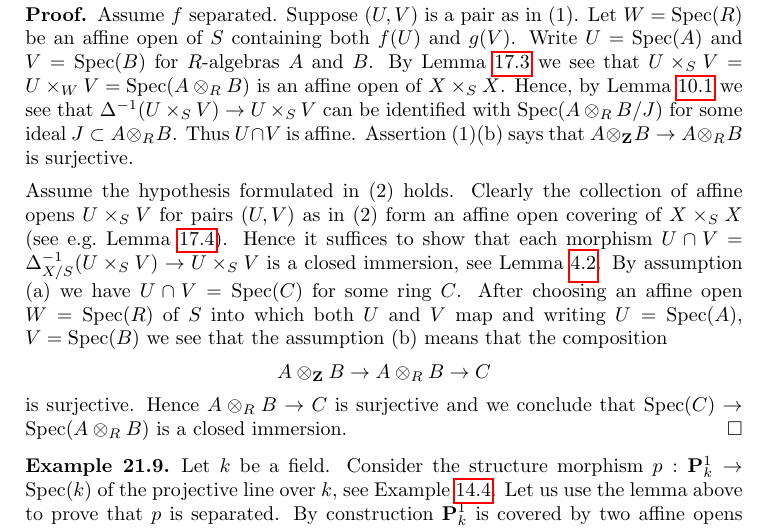
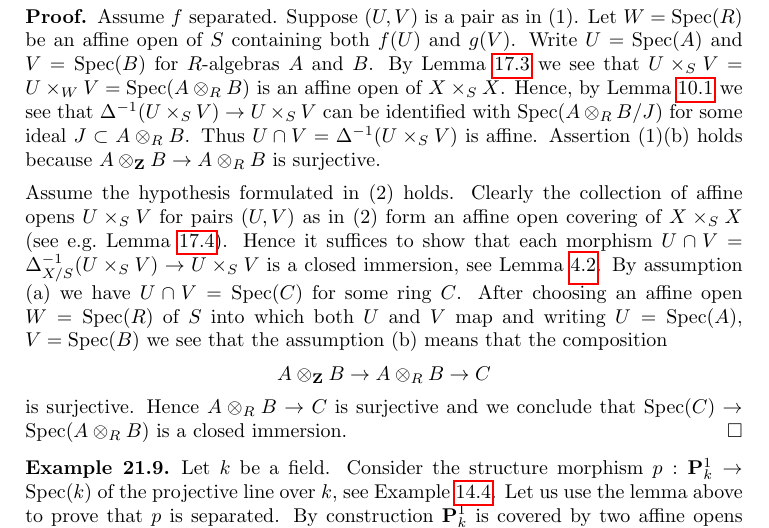
Before and after one commit to stacks/stacks-project, a LaTeX paper (schemes.tex): part of page 38 of 44, cut so that both start at the same text. Compiled offline with pdfLaTeX.

Commit message:
Schemes: Tiny change in proof Lemma 21.8 (Tag 01KP)

```diff
--- a/schemes.tex
+++ b/schemes.tex
@@ -3856,7 +3856,8 @@ Lemma \ref{lemma-closed-subspace-scheme} we see that
 $\Delta^{-1}(U \times_S V) \to U \times_S V$
 can be identified with $\text{Spec}(A \otimes_R B/J)$
 for some ideal $J \subset A \otimes_R B$.
-Thus $U \cap V$ is affine. Assertion (1)(b) says that
+Thus $U \cap V = \Delta^{-1}(U \times_S V)$ is affine.
+Assertion (1)(b) holds because
 $A \otimes_{\mathbf{Z}} B \to A \otimes_R B$ is surjective.
 
 \medskip\noindent
```
